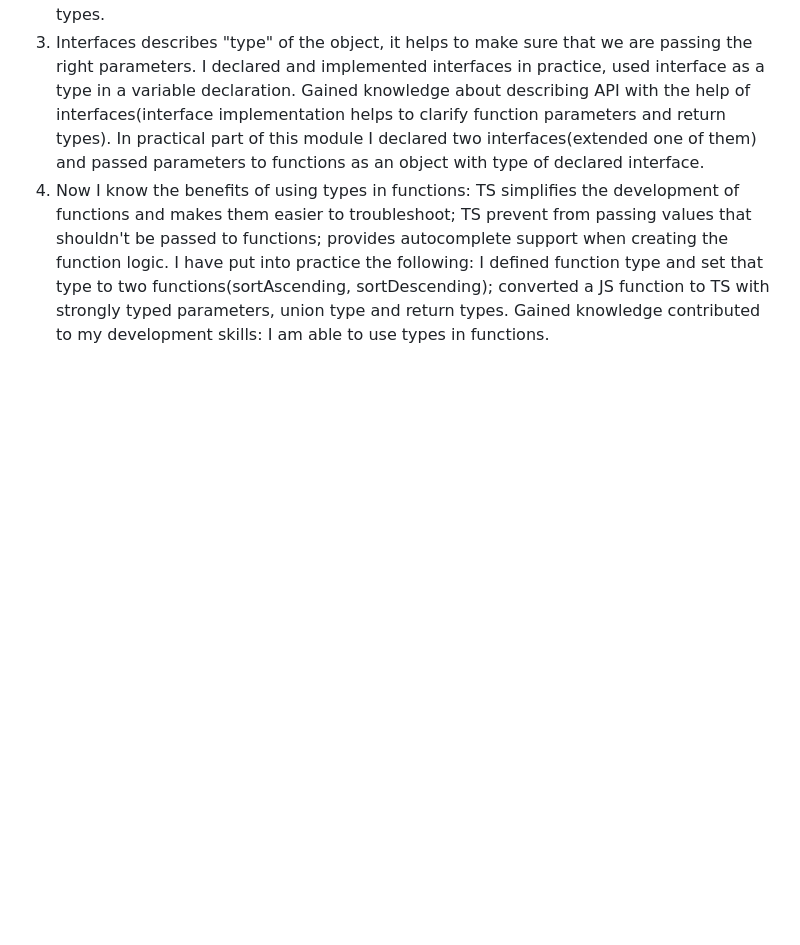
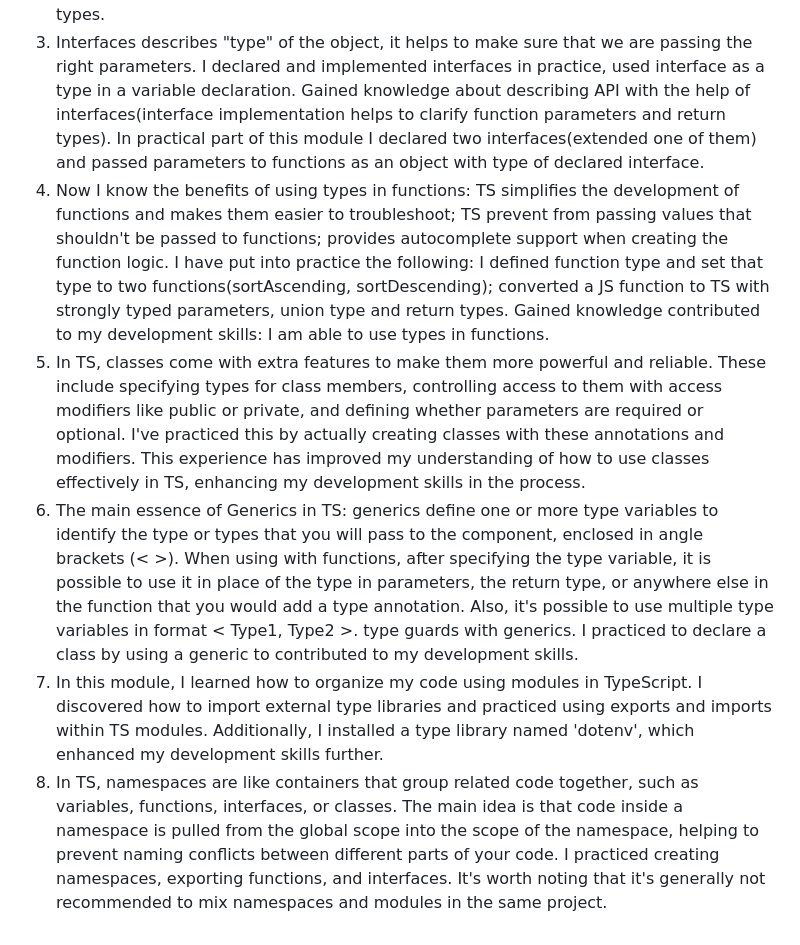
Before and after one commit to tatsianask108/RS-Shool-Stage1-2, a Markdown page: typescript-essentials/TypeScript-Badges-Compilation.md, the part around the change. Rendered like a GitHub page; blank space fills up the shorter version.

Commit message:
feat: finish reflections for all 8 modules

```diff
--- a/typescript-essentials/TypeScript-Badges-Compilation.md
+++ b/typescript-essentials/TypeScript-Badges-Compilation.md
@@ -19,3 +19,7 @@ Here is a collection of badges I earned from completing Microsoft Learn's TypeSc
 2. I've learned about typed variables in TS, main thought is that I should avoid using any when it's not necessary(it leads to losing type safety). I have put into practice the following: created emun type. Gained knowledge contributed to my development skills: now I know the way to declare variables using primitive, objects, union and intersection types.
 3. Interfaces describes "type" of the object, it helps to make sure that we are passing the right parameters. I declared and implemented interfaces in practice, used interface as a type in a variable declaration. Gained knowledge about describing API with the help of interfaces(interface implementation helps to clarify function parameters and return types). In practical part of this module I declared two interfaces(extended one of them) and passed parameters to functions as an object with type of declared interface.
 4. Now I know the benefits of using types in functions: TS simplifies the development of functions and makes them easier to troubleshoot; TS prevent from passing values that shouldn't be passed to functions; provides autocomplete support when creating the function logic. I have put into practice the following: I defined function type and set that type to two functions(sortAscending, sortDescending); converted a JS function to TS with strongly typed parameters, union type and return types. Gained knowledge contributed to my development skills: I am able to use types in functions.
+5. In TS, classes come with extra features to make them more powerful and reliable. These include specifying types for class members, controlling access to them with access modifiers like public or private, and defining whether parameters are required or optional. I've practiced this by actually creating classes with these annotations and modifiers. This experience has improved my understanding of how to use classes effectively in TS, enhancing my development skills in the process.
+6. The main essence of Generics in TS: generics define one or more type variables to identify the type or types that you will pass to the component, enclosed in angle brackets (< >). When using with functions, after specifying the type variable, it is possible to use it in place of the type in parameters, the return type, or anywhere else in the function that you would add a type annotation. Also, it's possible to use multiple type variables in format < Type1, Type2 >. type guards with generics. I practiced to declare a class by using a generic to contributed to my development skills.
+7. In this module, I learned how to organize my code using modules in TypeScript. I discovered how to import external type libraries and practiced using exports and imports within TS modules. Additionally, I installed a type library named 'dotenv', which enhanced my development skills further.
+8. In TS, namespaces are like containers that group related code together, such as variables, functions, interfaces, or classes. The main idea is that code inside a namespace is pulled from the global scope into the scope of the namespace, helping to prevent naming conflicts between different parts of your code. I practiced creating namespaces, exporting functions, and interfaces. It's worth noting that it's generally not recommended to mix namespaces and modules in the same project.
```
